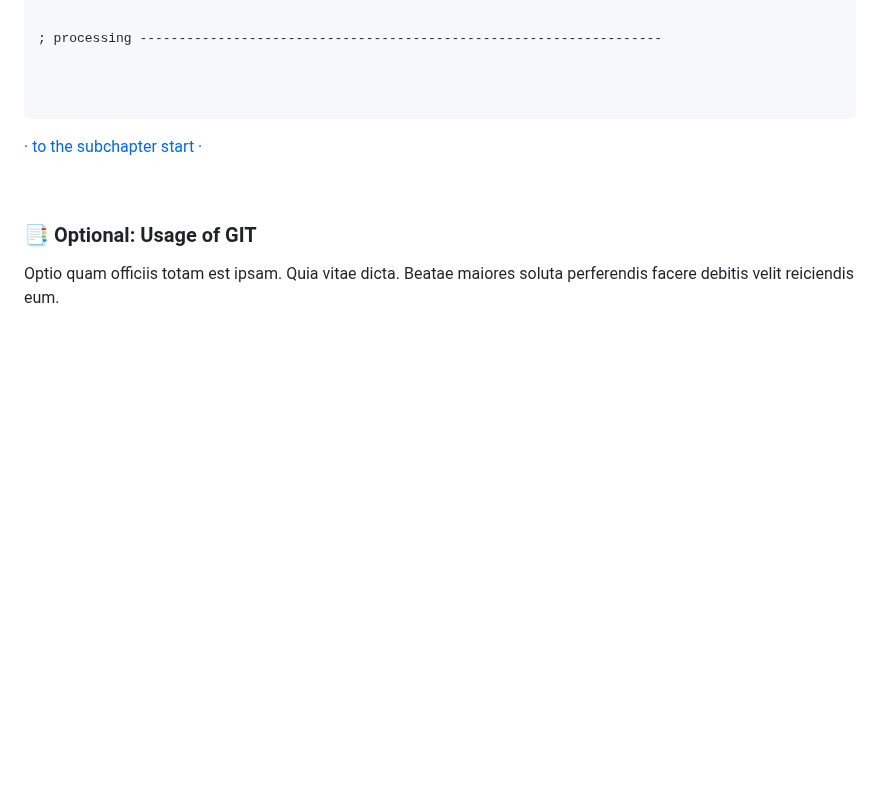
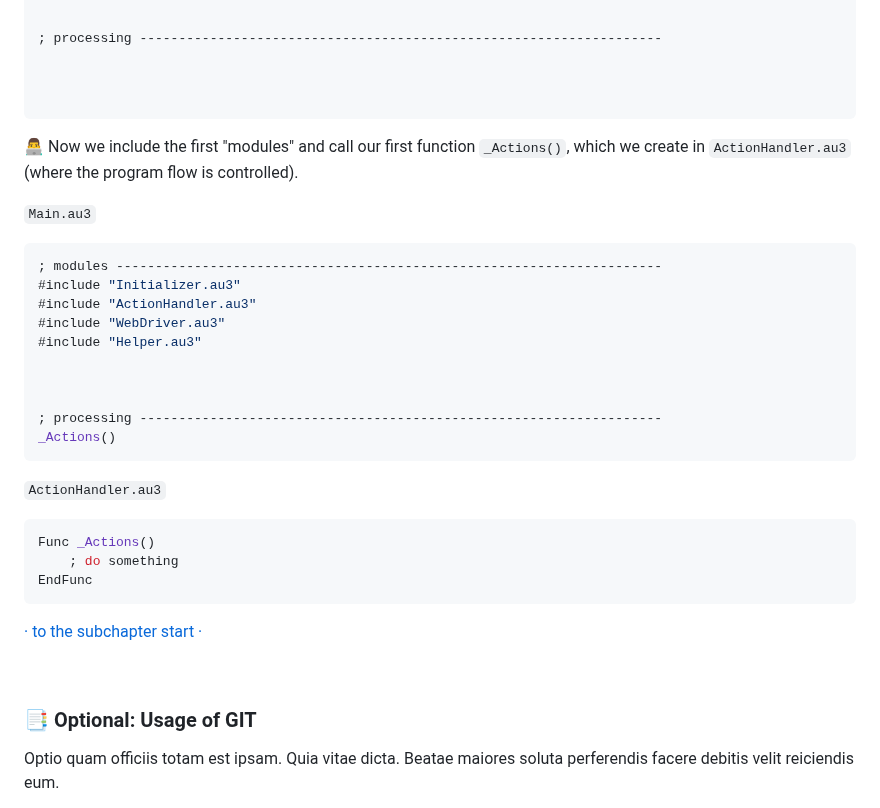
Before and after one commit to Sven-Seyfert/Au3Forums, a Markdown page: en/tutorial-webdriver.md, the part around the change. Drawn GitHub-style; blank space fills up the shorter version.

````diff
--- a/en/tutorial-webdriver.md
+++ b/en/tutorial-webdriver.md
@@ -314,6 +314,31 @@ Opt('MustDeclareVars', 1)
 
 
 
+```
+
+👨‍💻 Now we include the first "modules" and call our first function `_Actions()`, which we create in `ActionHandler.au3` (where the program flow is controlled).
+
+`Main.au3`
+
+``` php
+; modules ----------------------------------------------------------------------
+#include "Initializer.au3"
+#include "ActionHandler.au3"
+#include "WebDriver.au3"
+#include "Helper.au3"
+
+
+
+; processing -------------------------------------------------------------------
+_Actions()
+```
+
+`ActionHandler.au3`
+
+``` php
+Func _Actions()
+    ; do something
+EndFunc
 ```
 
 [· to the subchapter start ·](#-modularization)
````
Also changed, not shown: de/tutorial-webdriver.md (+24 -1 lines).
